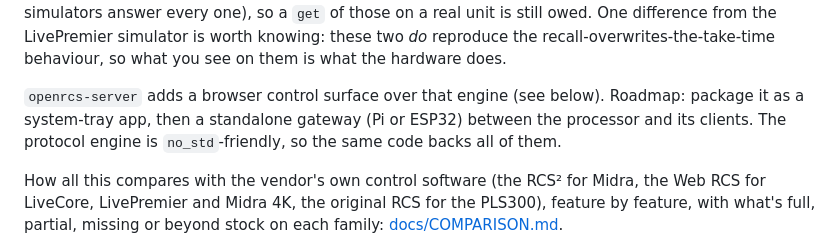
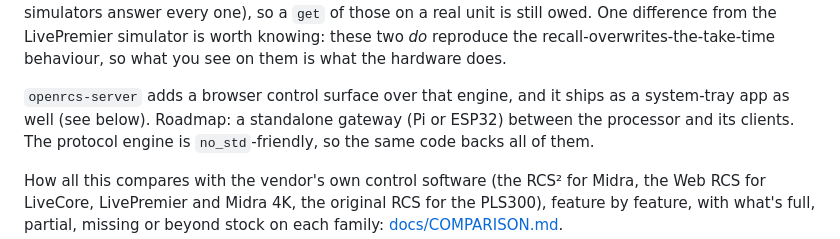
Before and after one commit to stoatworks-labs/openrcs, a Markdown page: README.md, the part around the change. GitHub-like rendering.

```diff
--- a/README.md
+++ b/README.md
@@ -251,8 +251,8 @@ LivePremier simulator is worth knowing: these two *do* reproduce the
 recall-overwrites-the-take-time behaviour, so what you see on them is what the
 hardware does.
 
-`openrcs-server` adds a browser control surface over that engine (see below).
-Roadmap: package it as a system-tray app, then a standalone gateway (Pi or
+`openrcs-server` adds a browser control surface over that engine, and it ships
+as a system-tray app as well (see below). Roadmap: a standalone gateway (Pi or
 ESP32) between the processor and its clients. The protocol engine is
 `no_std`-friendly, so the same code backs all of them.
 
```
Also changed, not shown: docs/USER-GUIDE.md (+5 -3 lines).
